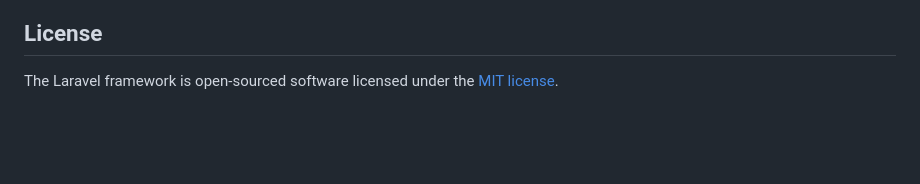
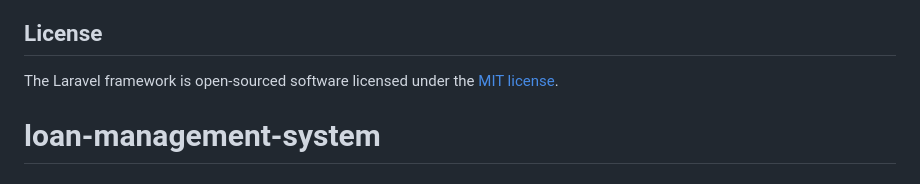
Before and after one commit to mhamadYaseen/loan-management-system, a Markdown page: README.md, the part around the change. Drawn GitHub-style; blank space fills up the shorter version.

```diff
--- a/README.md
+++ b/README.md
@@ -64,3 +64,4 @@ If you discover a security vulnerability within Laravel, please send an e-mail t
 ## License
 
 The Laravel framework is open-sourced software licensed under the [MIT license](https://opensource.org/licenses/MIT).
+# loan-management-system
```
